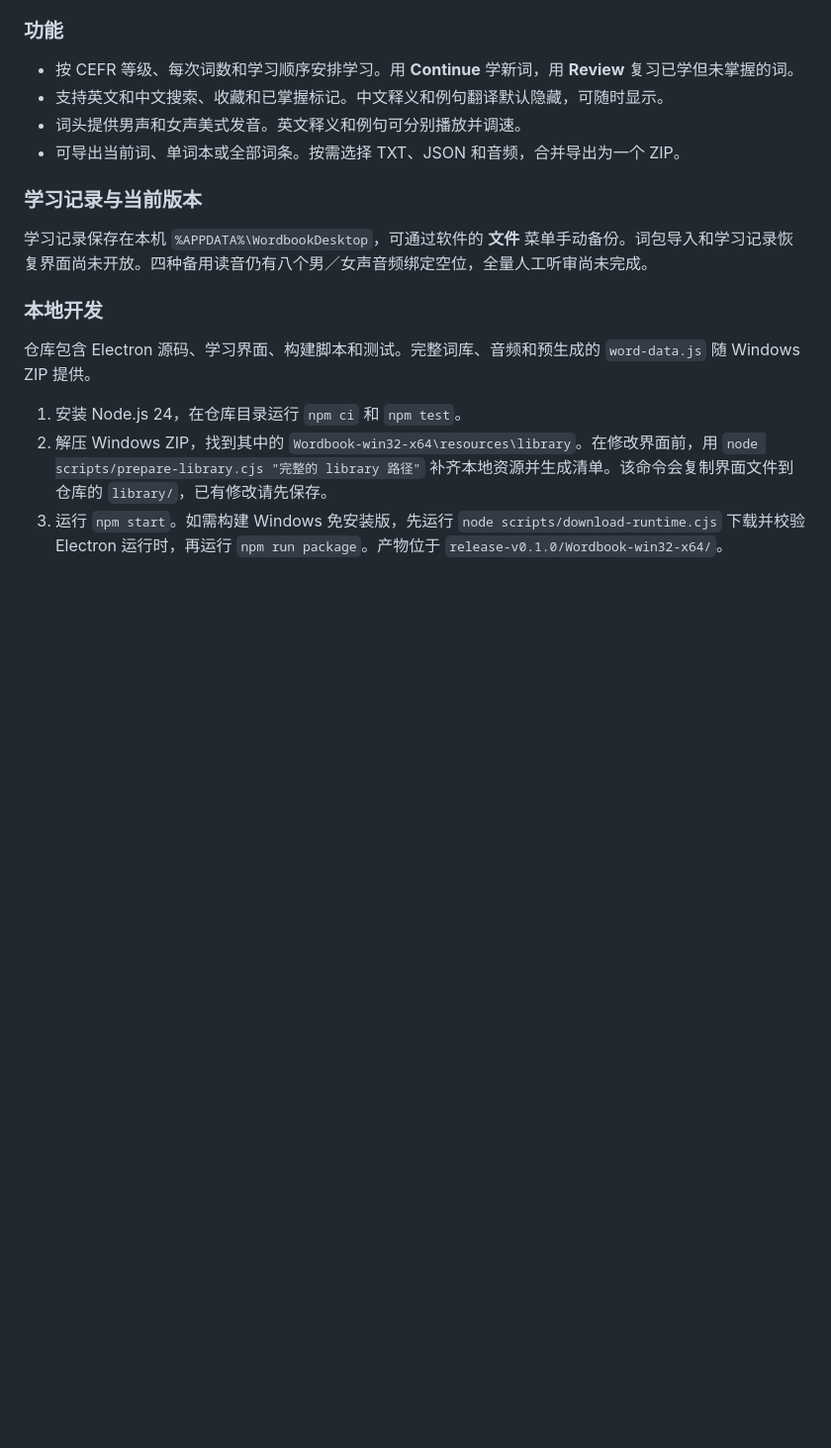
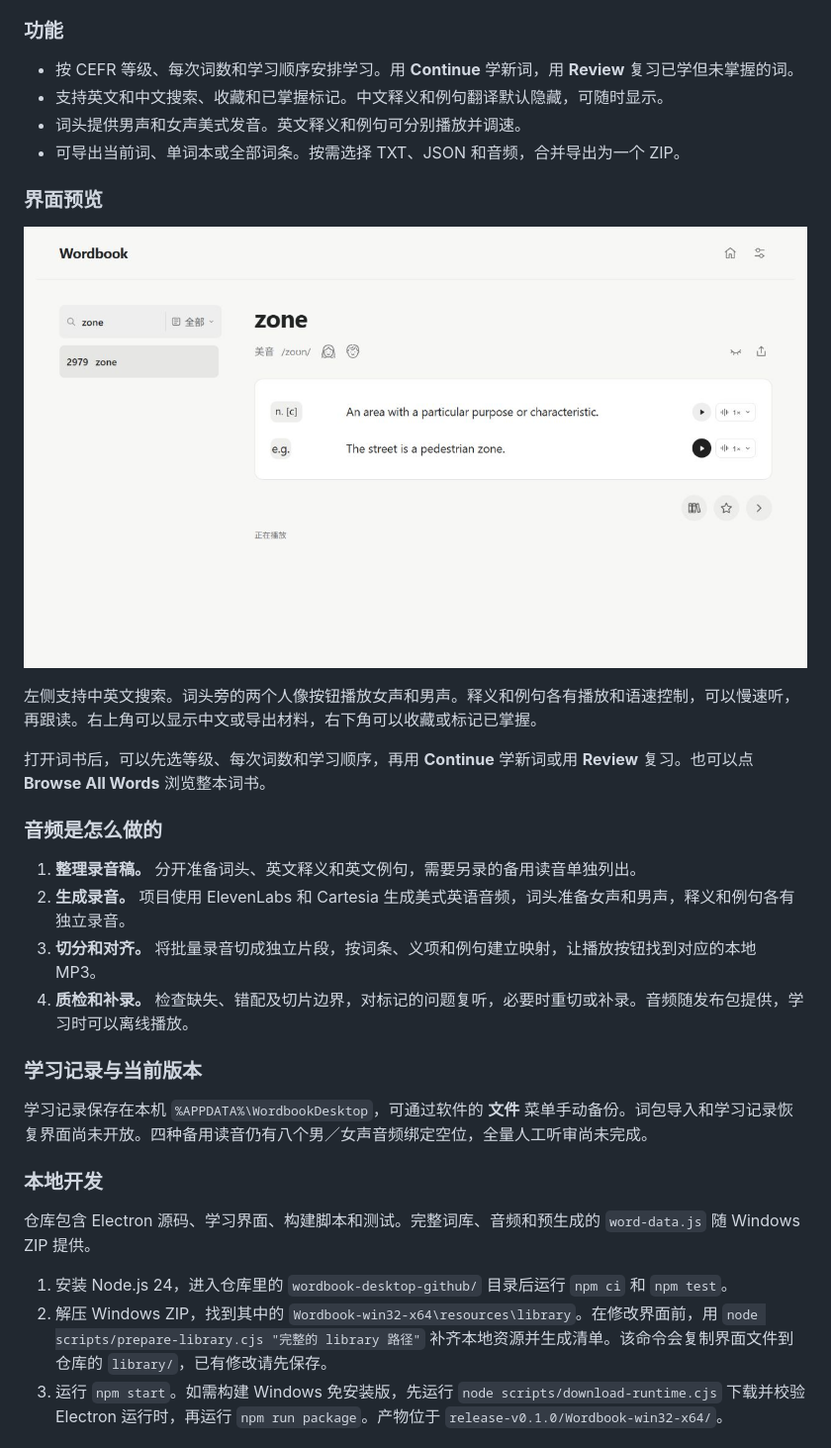
Before and after one commit to daidaimoon/wordbook-desktop, a Markdown page: README.md, the part around one of its changes. Shown at 99% size. GitHub-like rendering; pictures changed too: docs/screenshots/study.png (added); blank space fills up the shorter version.

```diff
--- a/README.md
+++ b/README.md
@@ -21,6 +21,21 @@ Wordbook 是一款 Windows x64 离线英语词汇学习软件。v0.1.0 内置基
 - 词头提供男声和女声美式发音。英文释义和例句可分别播放并调速。
 - 可导出当前词、单词本或全部词条。按需选择 TXT、JSON 和音频，合并导出为一个 ZIP。
 
+### 界面预览
+
+![Wordbook 学习界面中的 zone 词条](docs/screenshots/study.png)
+
+左侧支持中英文搜索。词头旁的两个人像按钮播放女声和男声。释义和例句各有播放和语速控制，可以慢速听，再跟读。右上角可以显示中文或导出材料，右下角可以收藏或标记已掌握。
+
+打开词书后，可以先选等级、每次词数和学习顺序，再用 **Continue** 学新词或用 **Review** 复习。也可以点 **Browse All Words** 浏览整本词书。
+
+### 音频是怎么做的
+
+1. **整理录音稿。** 分开准备词头、英文释义和英文例句，需要另录的备用读音单独列出。
+2. **生成录音。** 项目使用 ElevenLabs 和 Cartesia 生成美式英语音频，词头准备女声和男声，释义和例句各有独立录音。
+3. **切分和对齐。** 将批量录音切成独立片段，按词条、义项和例句建立映射，让播放按钮找到对应的本地 MP3。
+4. **质检和补录。** 检查缺失、错配及切片边界，对标记的问题复听，必要时重切或补录。音频随发布包提供，学习时可以离线播放。
+
 ### 学习记录与当前版本
 
 学习记录保存在本机 `%APPDATA%\WordbookDesktop`，可通过软件的 **文件** 菜单手动备份。词包导入和学习记录恢复界面尚未开放。四种备用读音仍有八个男／女声音频绑定空位，全量人工听审尚未完成。
@@ -29,7 +44,7 @@ Wordbook 是一款 Windows x64 离线英语词汇学习软件。v0.1.0 内置基
 
 仓库包含 Electron 源码、学习界面、构建脚本和测试。完整词库、音频和预生成的 `word-data.js` 随 Windows ZIP 提供。
 
-1. 安装 Node.js 24，在仓库目录运行 `npm ci` 和 `npm test`。
+1. 安装 Node.js 24，进入仓库里的 `wordbook-desktop-github/` 目录后运行 `npm ci` 和 `npm test`。
 2. 解压 Windows ZIP，找到其中的 `Wordbook-win32-x64\resources\library`。在修改界面前，用 `node scripts/prepare-library.cjs "完整的 library 路径"` 补齐本地资源并生成清单。该命令会复制界面文件到仓库的 `library/`，已有修改请先保存。
 3. 运行 `npm start`。如需构建 Windows 免安装版，先运行 `node scripts/download-runtime.cjs` 下载并校验 Electron 运行时，再运行 `npm run package`。产物位于 `release-v0.1.0/Wordbook-win32-x64/`。
 
```
Also changed, not shown: other parts of README.md (+16 -1 lines).
